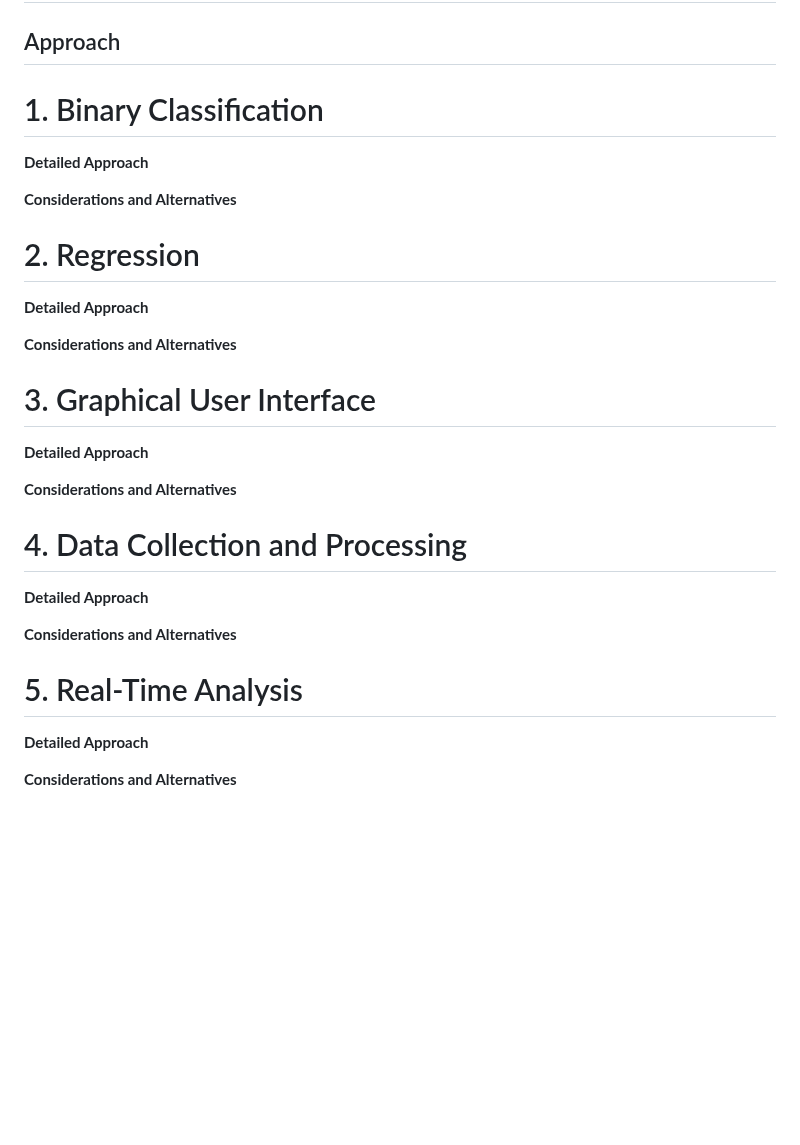
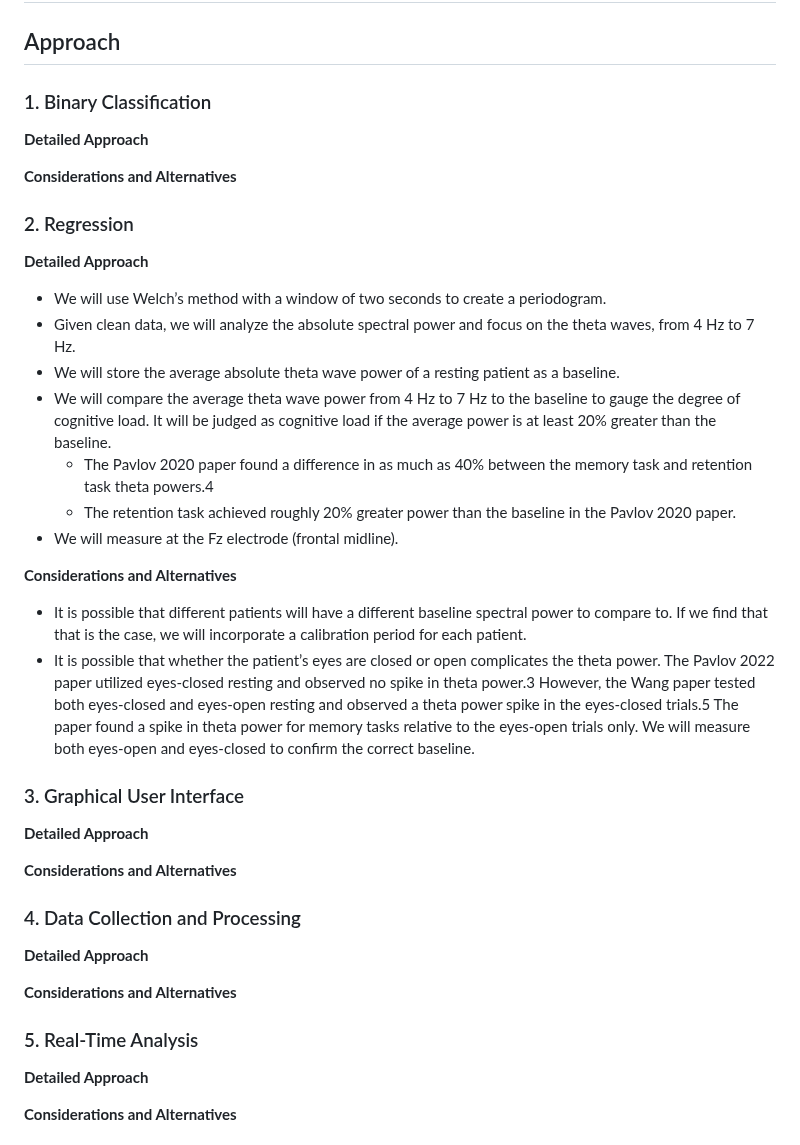
Before and after one commit to mxrtin-beep/CruX-Team-13, a Markdown page: README.md, the part around the change. Rendered like a GitHub page; blank space fills up the shorter version.

```diff
--- a/README.md
+++ b/README.md
@@ -27,31 +27,42 @@ We will build a program to use EEG data to measure cognitive load in real time t
 
 ## Approach
 
-# 1. Binary Classification
+### 1. Binary Classification
 
 <b>Detailed Approach</b>
 
 <b>Considerations and Alternatives</br>
 
-# 2. Regression
+### 2. Regression
+
+<b>Detailed Approach</b>
+* We will use Welch’s method with a window of two seconds to create a periodogram.
+* Given clean data, we will analyze the absolute spectral power and focus on the theta waves, from 4 Hz to 7 Hz.
+* We will store the average absolute theta wave power of a resting patient as a baseline.
+* We will compare the average theta wave power from 4 Hz to 7 Hz to the baseline to gauge the degree of cognitive load. It will be judged as cognitive load if the average power is at least 20% greater than the baseline.
+  * The Pavlov 2020 paper found a difference in as much as 40% between the memory task and retention task theta powers.4
+  * The retention task achieved roughly 20% greater power than the baseline in the Pavlov 2020 paper.
+* We will measure at the Fz electrode (frontal midline).
+
+
+<b>Considerations and Alternatives</br>
+* It is possible that different patients will have a different baseline spectral power to compare to. If we find that that is the case, we will incorporate a calibration period for each patient.
+* It is possible that whether the patient’s eyes are closed or open complicates the theta power. The Pavlov 2022 paper utilized eyes-closed resting and observed no spike in theta power.3 However, the Wang paper tested both eyes-closed and eyes-open resting and observed a theta power spike in the eyes-closed trials.5 The paper found a spike in theta power for memory tasks relative to the eyes-open trials only. We will measure both eyes-open and eyes-closed to confirm the correct baseline.
+
+
+### 3. Graphical User Interface
 
 <b>Detailed Approach</b>
 
 <b>Considerations and Alternatives</br>
 
-# 3. Graphical User Interface
+### 4. Data Collection and Processing
 
 <b>Detailed Approach</b>
 
 <b>Considerations and Alternatives</br>
 
-# 4. Data Collection and Processing
-
-<b>Detailed Approach</b>
-
-<b>Considerations and Alternatives</br>
-
-# 5. Real-Time Analysis
+### 5. Real-Time Analysis
 
 <b>Detailed Approach</b>
 
```
